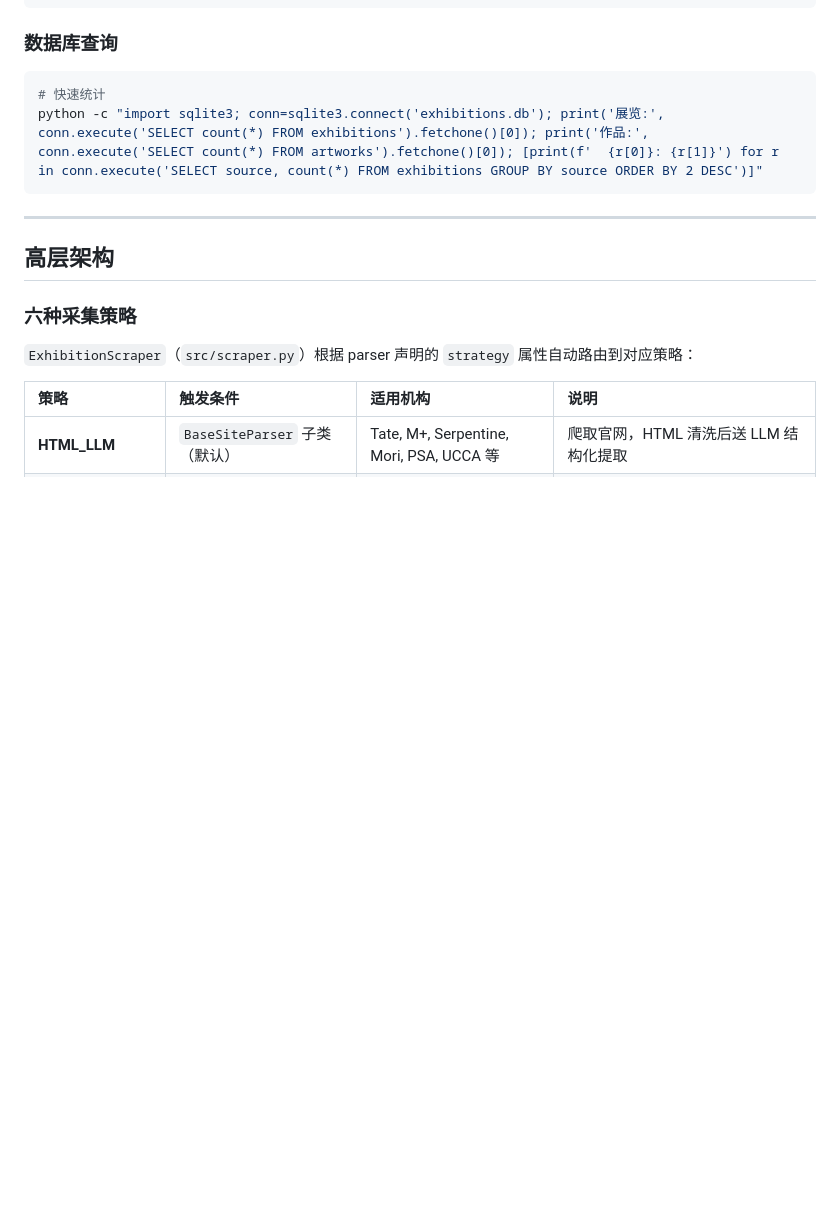
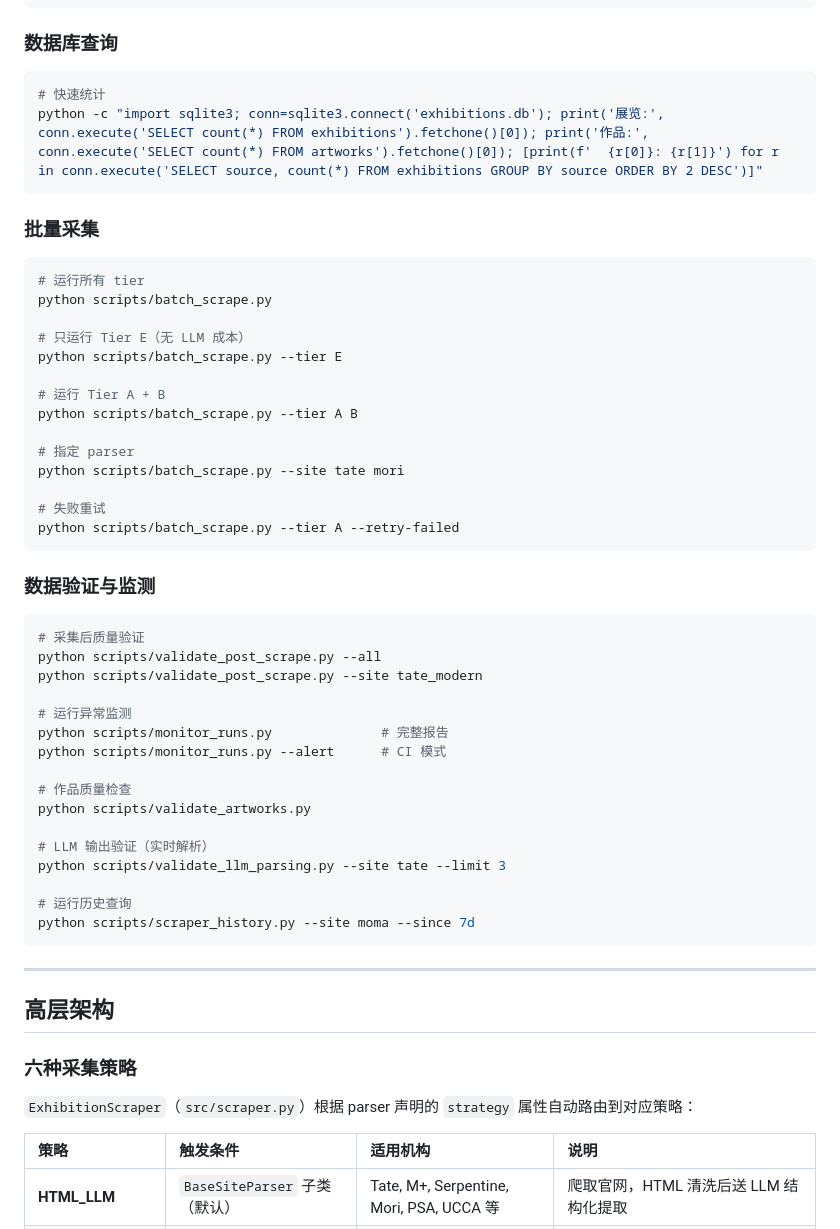
Before and after one commit to Golden0Voyager/auto-curation, a Markdown page: CLAUDE.md, the part around the change. Rendered like a GitHub page; blank space fills up the shorter version.

Commit message:
docs: add batch scraping and validation commands to CLAUDE.md
Document new Phase 6 scripts: batch_scrape.py, validate_post_scrape.py,
monitor_runs.py, validate_artworks.py usage examples.

Co-Authored-By: Claude Opus 4.7 <noreply@anthropic.com>

````diff
--- a/CLAUDE.md
+++ b/CLAUDE.md
@@ -49,6 +49,46 @@ python run_collector.py --site mplus --verbose
 ```bash
 # 快速统计
 python -c "import sqlite3; conn=sqlite3.connect('exhibitions.db'); print('展览:', conn.execute('SELECT count(*) FROM exhibitions').fetchone()[0]); print('作品:', conn.execute('SELECT count(*) FROM artworks').fetchone()[0]); [print(f'  {r[0]}: {r[1]}') for r in conn.execute('SELECT source, count(*) FROM exhibitions GROUP BY source ORDER BY 2 DESC')]"
+```
+
+### 批量采集
+
+```bash
+# 运行所有 tier
+python scripts/batch_scrape.py
+
+# 只运行 Tier E（无 LLM 成本）
+python scripts/batch_scrape.py --tier E
+
+# 运行 Tier A + B
+python scripts/batch_scrape.py --tier A B
+
+# 指定 parser
+python scripts/batch_scrape.py --site tate mori
+
+# 失败重试
+python scripts/batch_scrape.py --tier A --retry-failed
+```
+
+### 数据验证与监测
+
+```bash
+# 采集后质量验证
+python scripts/validate_post_scrape.py --all
+python scripts/validate_post_scrape.py --site tate_modern
+
+# 运行异常监测
+python scripts/monitor_runs.py              # 完整报告
+python scripts/monitor_runs.py --alert      # CI 模式
+
+# 作品质量检查
+python scripts/validate_artworks.py
+
+# LLM 输出验证（实时解析）
+python scripts/validate_llm_parsing.py --site tate --limit 3
+
+# 运行历史查询
+python scripts/scraper_history.py --site moma --since 7d
 ```
 
 ---
````
